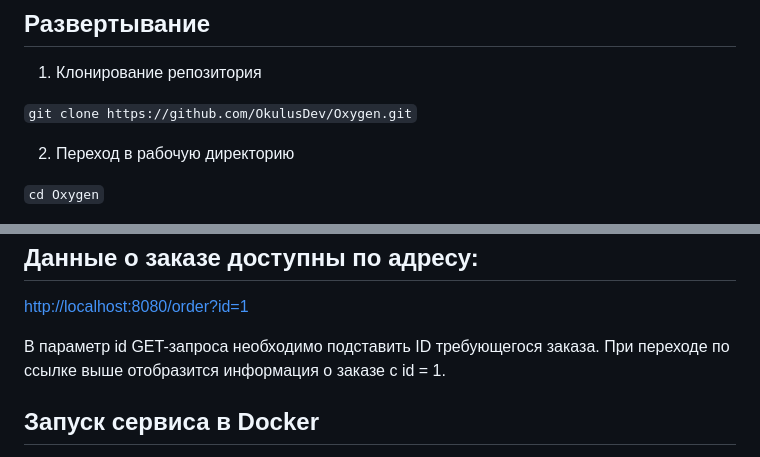
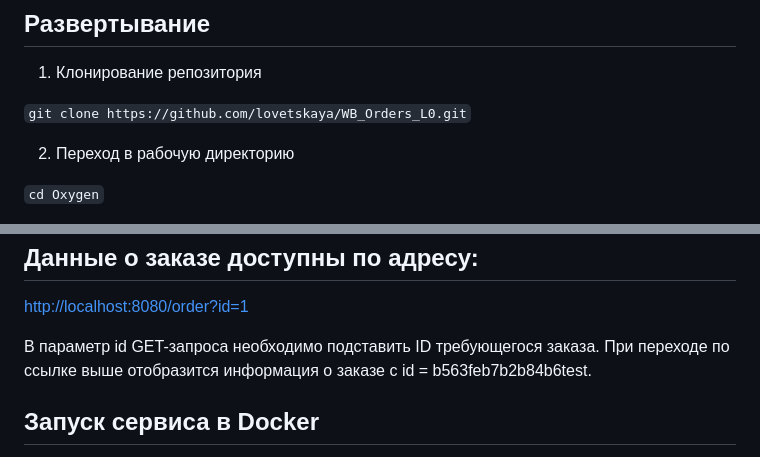
Before and after one commit to lovetskaya/WB_Orders_L0, a Markdown page: README.md, 2 parts joined by grey strips. Drawn GitHub-style.

````diff
--- a/README.md
+++ b/README.md
@@ -33,7 +33,7 @@ Docker, docker-compose
 ## Развертывание
 1. Клонирование репозитория
 
-```git clone https://github.com/OkulusDev/Oxygen.git```
+```git clone https://github.com/lovetskaya/WB_Orders_L0.git```
 
 2. Переход в рабочую директорию
 
@@ -87,7 +87,7 @@ CREATE TABLE orders (
 
 [http://localhost:8080/order?id=1](http://localhost:8080/order?id=b563feb7b2b84b6test)
 
-В параметр id GET-запроса необходимо подставить ID требующегося заказа. При переходе по ссылке выше отобразится информация о заказе с id = 1.
+В параметр id GET-запроса необходимо подставить ID требующегося заказа. При переходе по ссылке выше отобразится информация о заказе с id = b563feb7b2b84b6test.
 
 ## Запуск сервиса в Docker
 Соберите Docker-образы с использованием переменной окружения APP_ENV=docker и запустите конейнеры в фоновом режиме:
````
